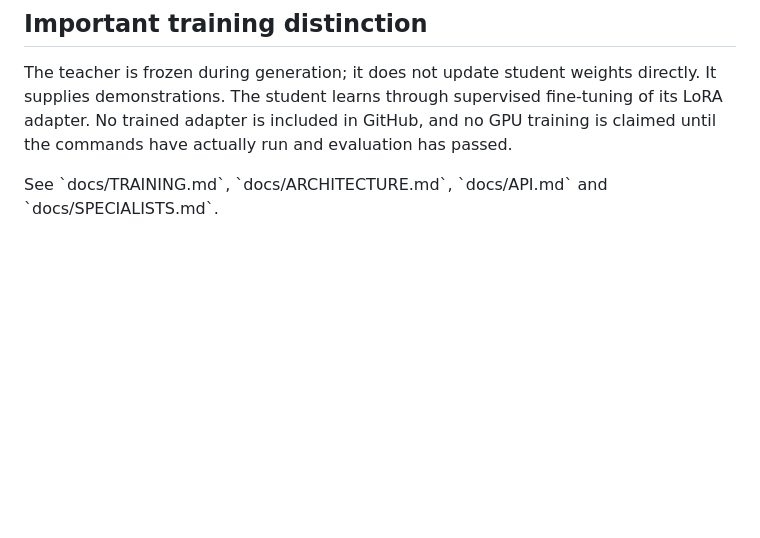
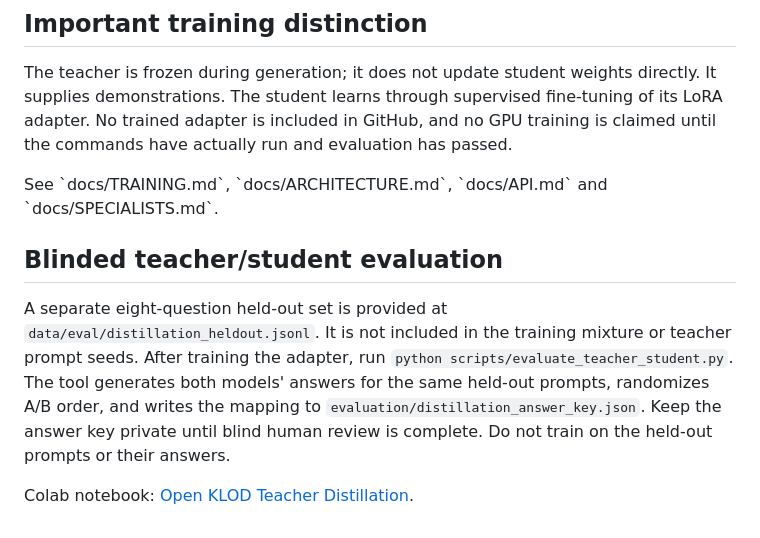
Before and after one commit to japaguimarassi-create/Security-lab, a Markdown page: README.md, the part around the change. Rendered like a GitHub page; blank space fills up the shorter version.

Commit message:
Document blind teacher student evaluation

```diff
--- a/README.md
+++ b/README.md
@@ -71,3 +71,10 @@ The 48 prompts validate the pipeline; they are not enough to produce broad exper
 The teacher is frozen during generation; it does not update student weights directly. It supplies demonstrations. The student learns through supervised fine-tuning of its LoRA adapter. No trained adapter is included in GitHub, and no GPU training is claimed until the commands have actually run and evaluation has passed.
 
 See \`docs/TRAINING.md\`, \`docs/ARCHITECTURE.md\`, \`docs/API.md\` and \`docs/SPECIALISTS.md\`.
+
+
+## Blinded teacher/student evaluation
+
+A separate eight-question held-out set is provided at `data/eval/distillation_heldout.jsonl`. It is not included in the training mixture or teacher prompt seeds. After training the adapter, run `python scripts/evaluate_teacher_student.py`. The tool generates both models' answers for the same held-out prompts, randomizes A/B order, and writes the mapping to `evaluation/distillation_answer_key.json`. Keep the answer key private until blind human review is complete. Do not train on the held-out prompts or their answers.
+
+Colab notebook: [Open KLOD Teacher Distillation](https://colab.research.google.com/github/japaguimarassi-create/Security-lab/blob/development/notebooks/KLOD_Teacher_Distillation.ipynb).
```
